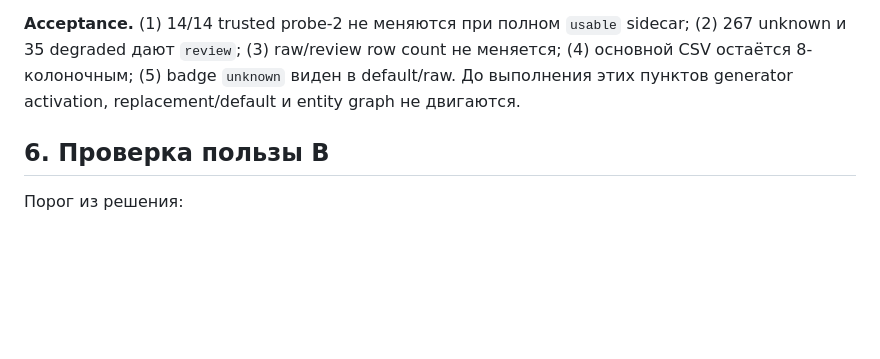
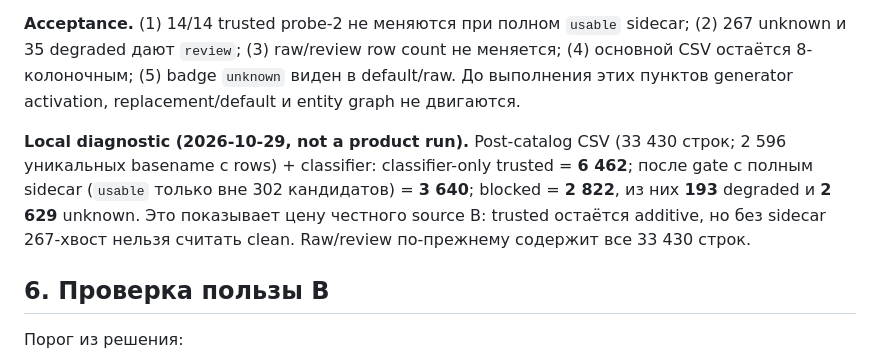
Before and after one commit to DEICIDEGRAUER/entity_analyzer, a Markdown page: docs/OUTPUT_SOURCE_POLICY.md, the part around the change. GitHub-like rendering; blank space fills up the shorter version.

Commit message:
docs: add source-gate diagnostic counts

```diff
--- a/docs/OUTPUT_SOURCE_POLICY.md
+++ b/docs/OUTPUT_SOURCE_POLICY.md
@@ -222,6 +222,14 @@ count не меняется; (4) основной CSV остаётся 8-кол
 `unknown` виден в default/raw. До выполнения этих пунктов generator
 activation, replacement/default и entity graph не двигаются.
 
+**Local diagnostic (2026-10-29, not a product run).** Post-catalog CSV
+(33 430 строк; 2 596 уникальных basename с rows) + classifier:
+classifier-only trusted = **6 462**; после gate с полным sidecar
+(`usable` только вне 302 кандидатов) = **3 640**; blocked = **2 822**, из них
+**193** degraded и **2 629** unknown. Это показывает цену честного source B:
+trusted остаётся additive, но без sidecar 267-хвост нельзя считать clean.
+Raw/review по-прежнему содержит все 33 430 строк.
+
 ## 6. Проверка пользы B
 
 Порог из решения:
```
